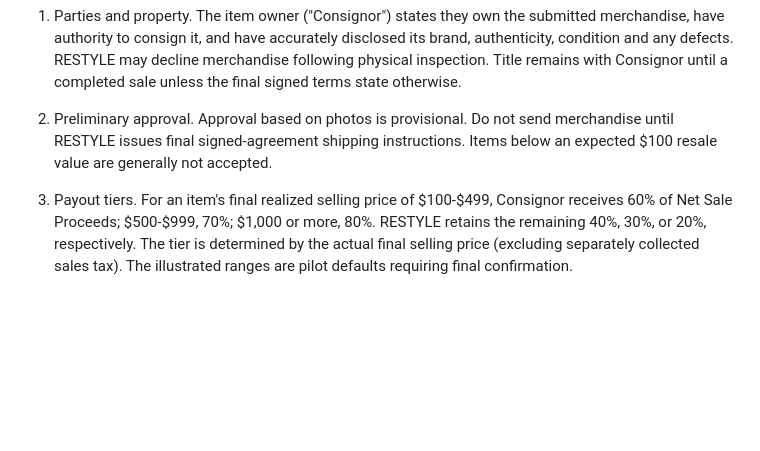
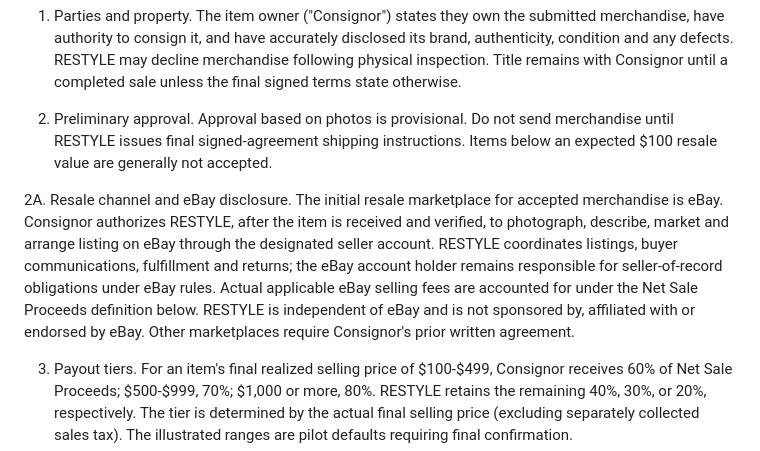
Before and after one commit to yanivwpu/restyle-mvp, a Markdown page: docs/consignment-pilot-terms.md, the part around the change. Rendered like a GitHub page; blank space fills up the shorter version.

Commit message:
Disclose eBay resale channel and seller responsibilities in RESTYLE pilot agreement

```diff
--- a/docs/consignment-pilot-terms.md
+++ b/docs/consignment-pilot-terms.md
@@ -19,6 +19,8 @@ PILOT DRAFT - FOR WORKFLOW TESTING ONLY. NOT A FINAL OR LEGALLY APPROVED CONSIGN
 1. Parties and property. The item owner ("Consignor") states they own the submitted merchandise, have authority to consign it, and have accurately disclosed its brand, authenticity, condition and any defects. RESTYLE may decline merchandise following physical inspection. Title remains with Consignor until a completed sale unless the final signed terms state otherwise.
 
 2. Preliminary approval. Approval based on photos is provisional. Do not send merchandise until RESTYLE issues final signed-agreement shipping instructions. Items below an expected $100 resale value are generally not accepted.
+
+2A. Resale channel and eBay disclosure. The initial resale marketplace for accepted merchandise is eBay. Consignor authorizes RESTYLE, after the item is received and verified, to photograph, describe, market and arrange listing on eBay through the designated seller account. RESTYLE coordinates listings, buyer communications, fulfillment and returns; the eBay account holder remains responsible for seller-of-record obligations under eBay rules. Actual applicable eBay selling fees are accounted for under the Net Sale Proceeds definition below. RESTYLE is independent of eBay and is not sponsored by, affiliated with or endorsed by eBay. Other marketplaces require Consignor's prior written agreement.
 
 3. Payout tiers. For an item's final realized selling price of $100-$499, Consignor receives 60% of Net Sale Proceeds; $500-$999, 70%; $1,000 or more, 80%. RESTYLE retains the remaining 40%, 30%, or 20%, respectively. The tier is determined by the actual final selling price (excluding separately collected sales tax). The illustrated ranges are pilot defaults requiring final confirmation.
 
```
